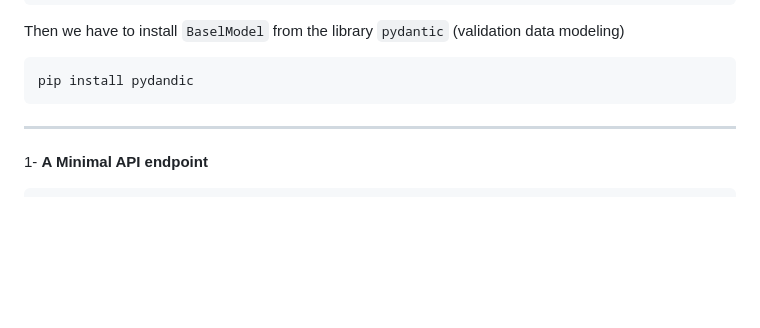
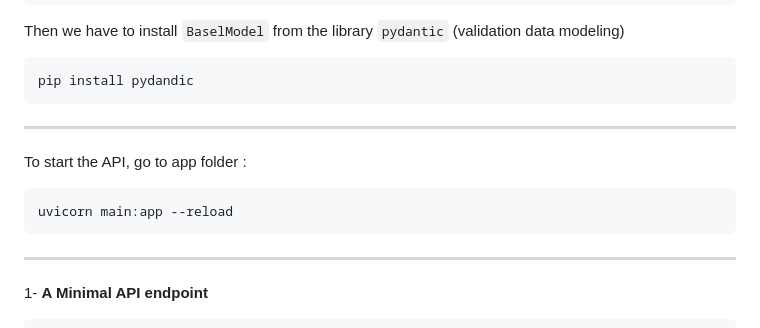
Before and after one commit to AdnenMess/First_API_Project, a Markdown page: README.md, the part around the change. Rendered like a GitHub page; blank space fills up the shorter version.

Commit message:
start the uvicorn command

````diff
--- a/README.md
+++ b/README.md
@@ -12,6 +12,13 @@ Then we have to install `BaselModel` from the library  `pydantic` (validation da
 
 ```shell
 pip install pydandic
+```
+
+***
+
+To start the API, go to app folder :
+```shell
+uvicorn main:app --reload
 ```
 
 ***
````
